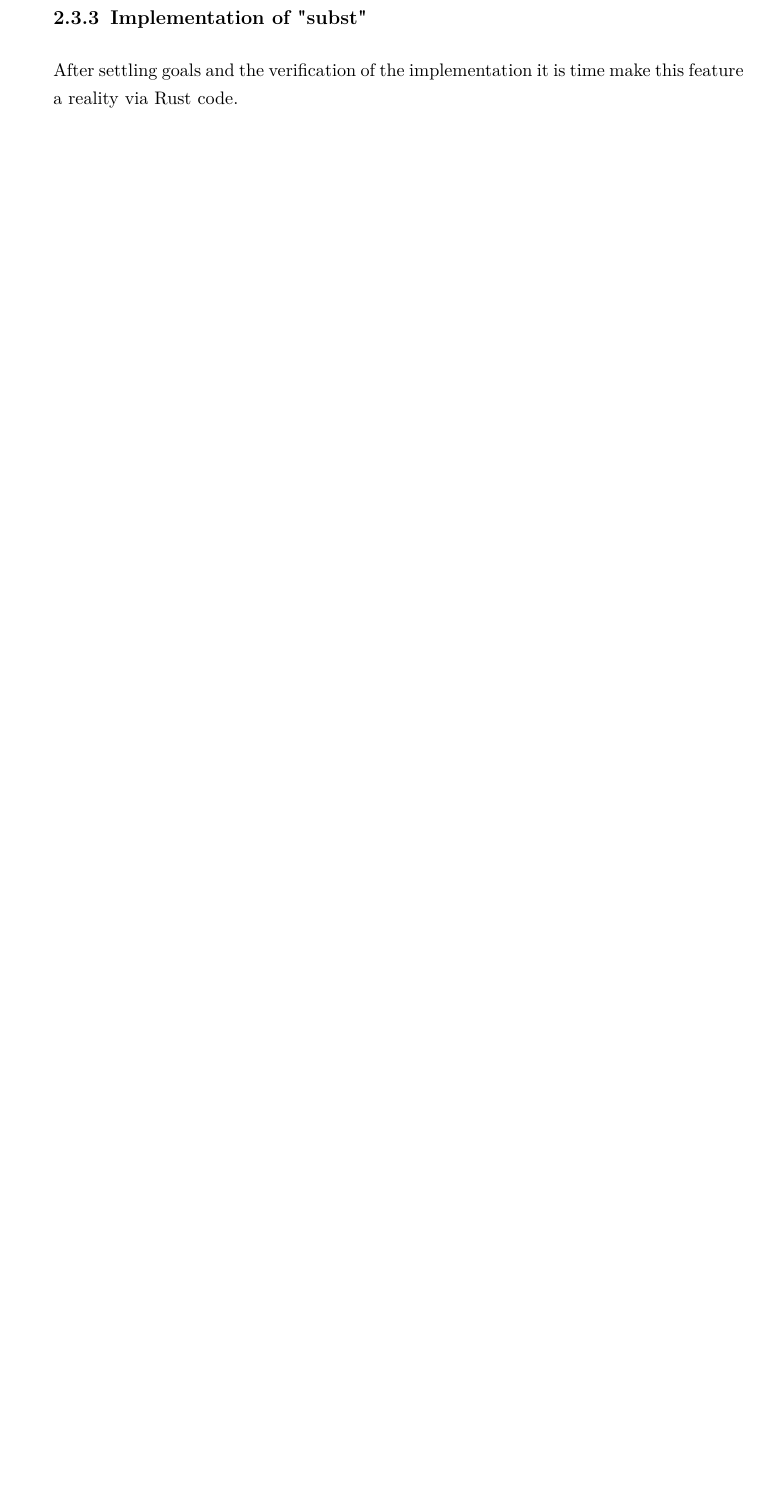
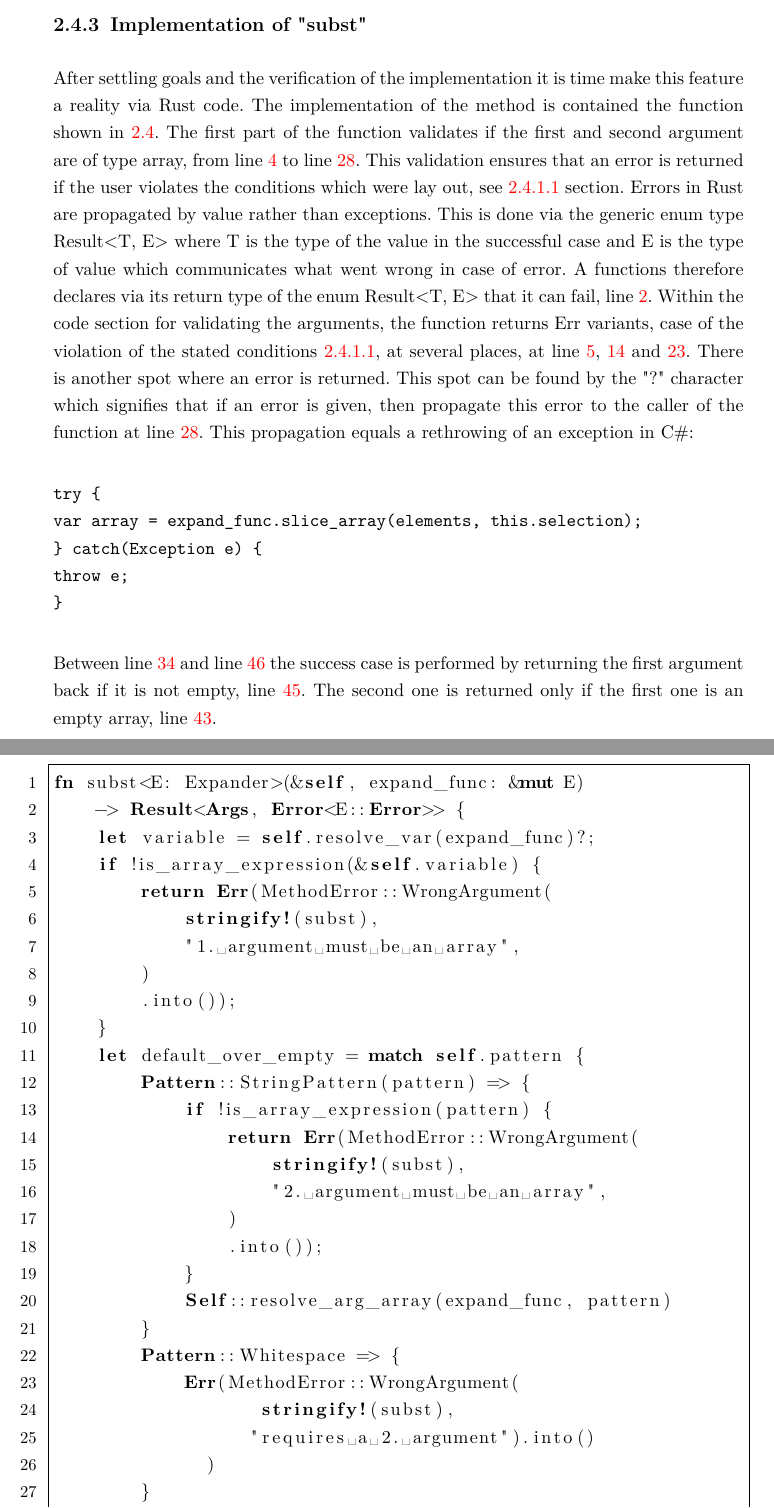
Before and after one commit to BoolPurist/ion_shell_study_report, a LaTeX thesis (thesis.tex, which reads content/2_development.tex): part of page 18 of 37 before the commit and two parts of pages 18 and 19 of 39 after it, the two joined at a grey line, cut so that both start at the same text, the shorter picture padded with empty space. The pictures show the PDF file thesis.pdf that the author committed with the source.

Commit message:
Finished subst example implementation

```diff
--- a/content/2_development.tex
+++ b/content/2_development.tex
@@ -115,7 +116,34 @@ Every unit test is presented as function annotated with "\#[test]" in the code s
 \subsection{Implementation of "subst"}
 
 After settling goals and the verification of the implementation it is time make this feature a reality via Rust code.
+The implementation of the method is contained the function shown in \ref{code:array_method_impl}.
+The first part of the function validates if the first and second argument are of type array,
+from line \ref{code:subst_start_validate} to line \ref{code:subst_end_validate}.
+This validation ensures that an error is returned if the user violates the conditions which were lay out, see \ref{subst_desired_behaviour} section.
+Errors in Rust are propagated by value rather than exceptions. This is done via the generic enum type Result<T, E> where T is the type of the value in the successful case
+and E is the type of value which communicates what went wrong in case of error.
+A functions therefore declares via its return type of the enum Result<T, E> that it can fail, line \ref{code:subst_return_type}.
+Within the code section for validating the arguments, the function returns Err variants, case of the violation of the stated conditions
+\ref{subst_desired_behaviour}, at several places, at line \ref{code:subst_err_1}, \ref{code:subst_err_2} and \ref{code:subst_err_3}.
+There is another spot where an error is returned. This spot can be found by the "?" character which signifies that if an error is given,
+then propagate this error to the caller of the function at line \ref{code:subst_end_validate}.
+This propagation equals a rethrowing of an exception in C\#:
+
+\begin{verbatim}
+	try {
+		var array = expand_func.slice_array(elements, this.selection);
+	} catch(Exception e) {
+		throw e;
+	}
+\end{verbatim}
+
+Between line \ref{code:subst_success_start} and line \ref{code:subst_success_end} the success case is performed by returning the first argument back if it is not empty, line \ref{code:subst_return_success_1}.
+The second one is returned only if the first one is an empty array, line \ref{code:subst_return_success_2}.
+
+\rustCode{array_method_impl}{code:array_method_impl}{pr_subst_method}{Function which implements the subst method}
 
 \subsection{Documentation of "subst"}
 
 After the implementation an explanation of this method was noted down in array method section of the Ion Shell manual \cite{ion_manual_array_methods}.
+This documentation covers the following aspects:
+\begin{enumerate}
@@ -121,0 +153,3 @@ After the implementation an explanation of this method was noted down in array m
+\end{enumerate}
+
+The first and second point are communicating the established conditions the functions expects to be called, shown at \ref{subst_desired_behaviour}.
```
Also changed, not shown: thesis.pdf, content/2_development.tex (18 more changed lines), 1 other file.
